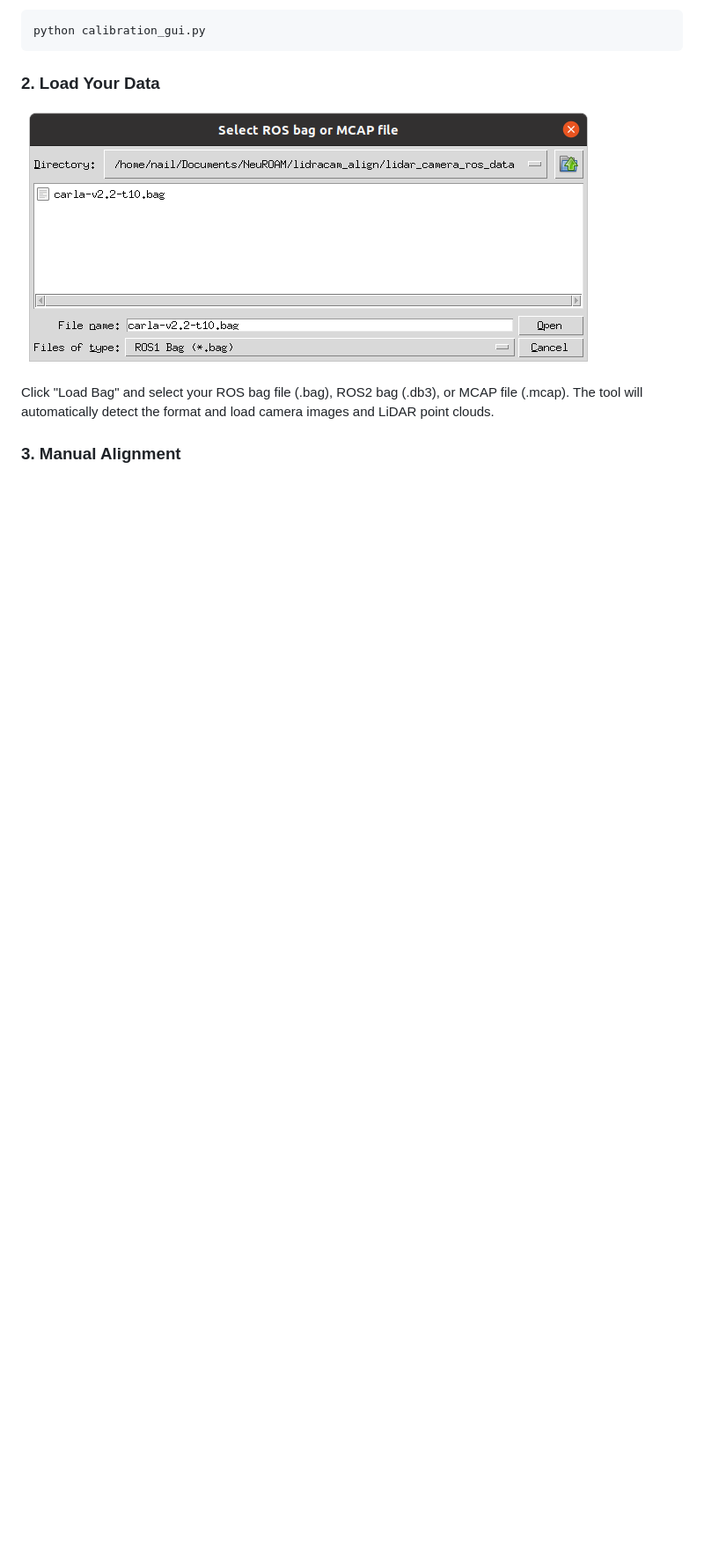
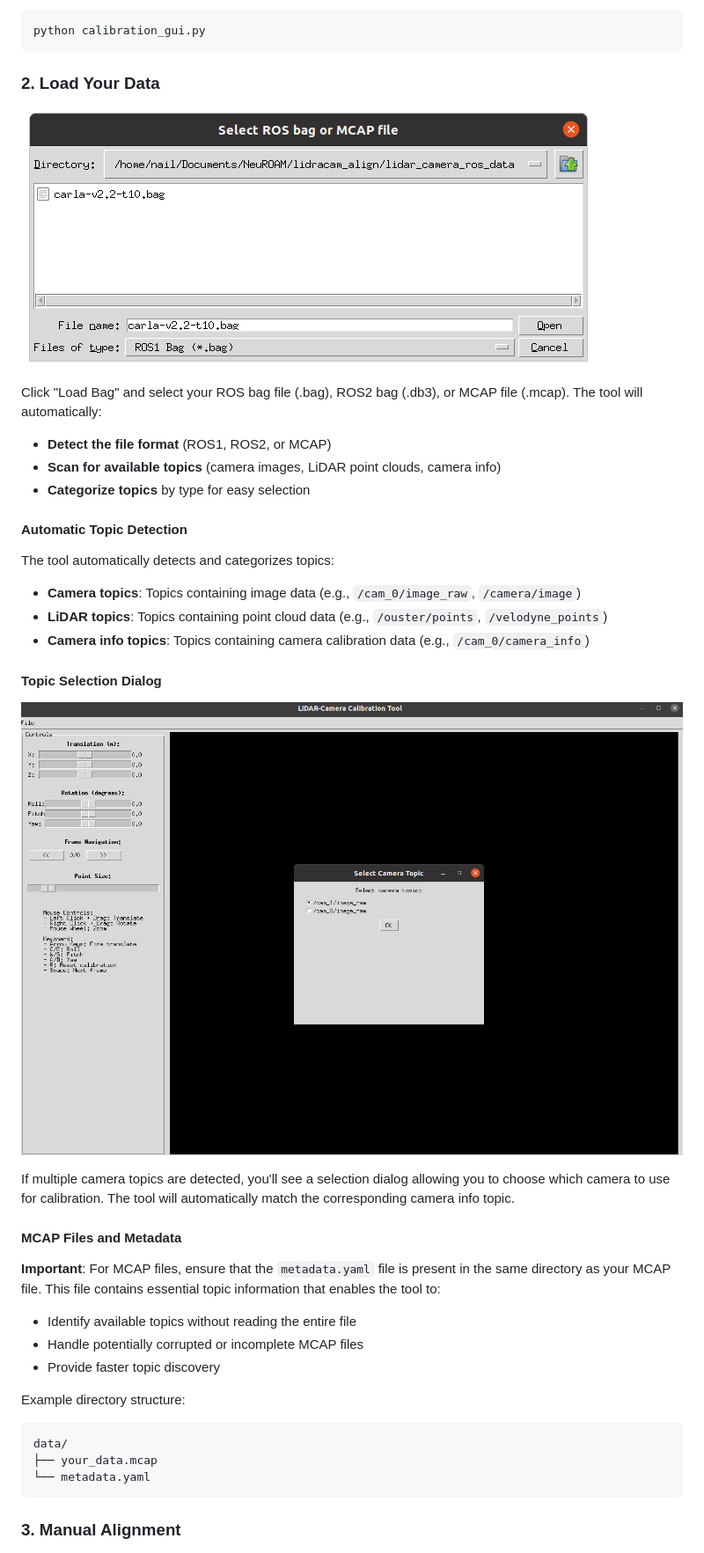
Before and after one commit to neufieldrobotics/NeuROAM, a Markdown page: lidracam_align/README.md, the part around the change printed below. Shown: that part at 88% size. GitHub-like rendering; pictures changed too: lidracam_align/demo/gui_6.png (added); blank space fills up the shorter version.

Commit message:
mcap full support with metadata

````diff
--- a/lidracam_align/README.md
+++ b/lidracam_align/README.md
@@ -74,7 +74,37 @@ python calibration_gui.py
 
 ![Load Data](demo/gui_2.png)
 
-Click "Load Bag" and select your ROS bag file (.bag), ROS2 bag (.db3), or MCAP file (.mcap). The tool will automatically detect the format and load camera images and LiDAR point clouds.
+Click "Load Bag" and select your ROS bag file (.bag), ROS2 bag (.db3), or MCAP file (.mcap). The tool will automatically:
+- **Detect the file format** (ROS1, ROS2, or MCAP)
+- **Scan for available topics** (camera images, LiDAR point clouds, camera info)
+- **Categorize topics** by type for easy selection
+
+#### Automatic Topic Detection
+
+The tool automatically detects and categorizes topics:
+- **Camera topics**: Topics containing image data (e.g., `/cam_0/image_raw`, `/camera/image`)
+- **LiDAR topics**: Topics containing point cloud data (e.g., `/ouster/points`, `/velodyne_points`)
+- **Camera info topics**: Topics containing camera calibration data (e.g., `/cam_0/camera_info`)
+
+#### Topic Selection Dialog
+
+![Topic Selection](demo/gui_6.png)
+
+If multiple camera topics are detected, you'll see a selection dialog allowing you to choose which camera to use for calibration. The tool will automatically match the corresponding camera info topic.
+
+#### MCAP Files and Metadata
+
+**Important**: For MCAP files, ensure that the `metadata.yaml` file is present in the same directory as your MCAP file. This file contains essential topic information that enables the tool to:
+- Identify available topics without reading the entire file
+- Handle potentially corrupted or incomplete MCAP files
+- Provide faster topic discovery
+
+Example directory structure:
+```
+data/
+├── your_data.mcap
+└── metadata.yaml
+```
 
 ### 3. Manual Alignment
 
````
Also changed, not shown: other parts of lidracam_align/README.md (+44 -11 lines), 1 other file.
